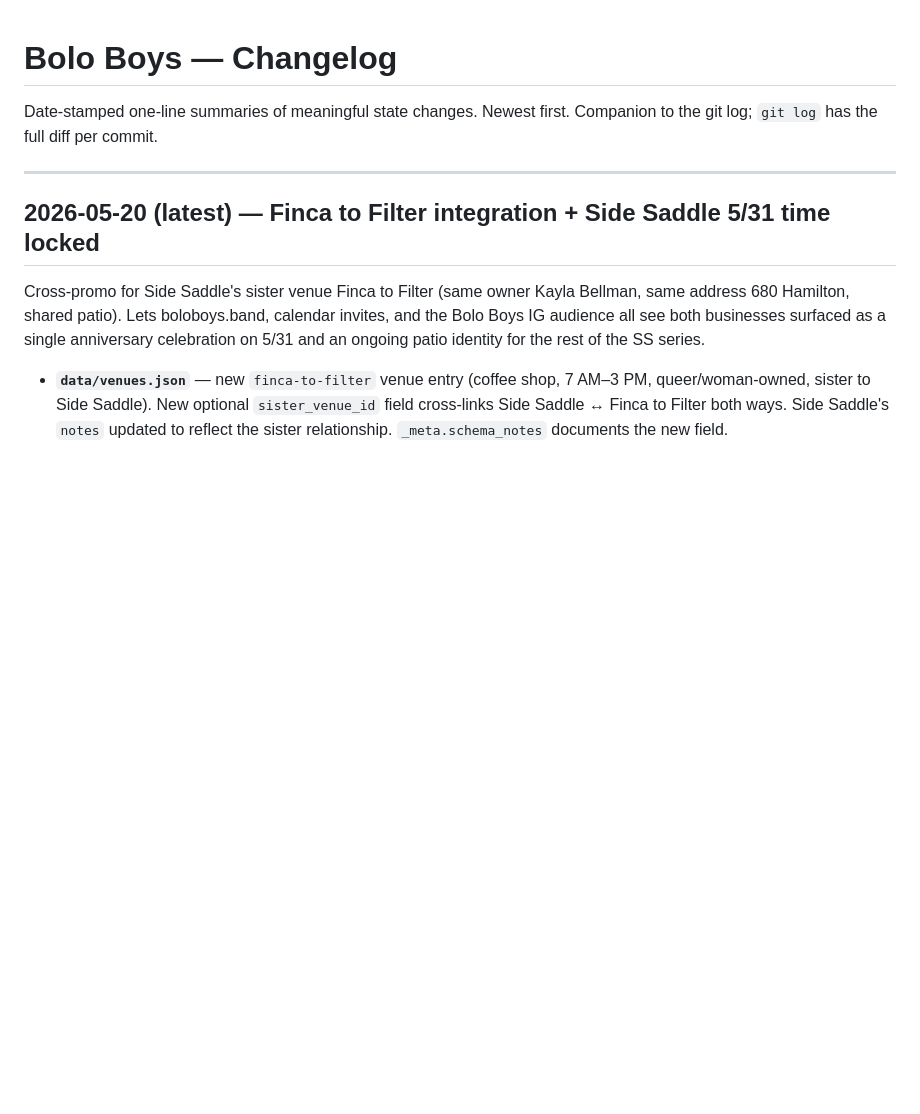
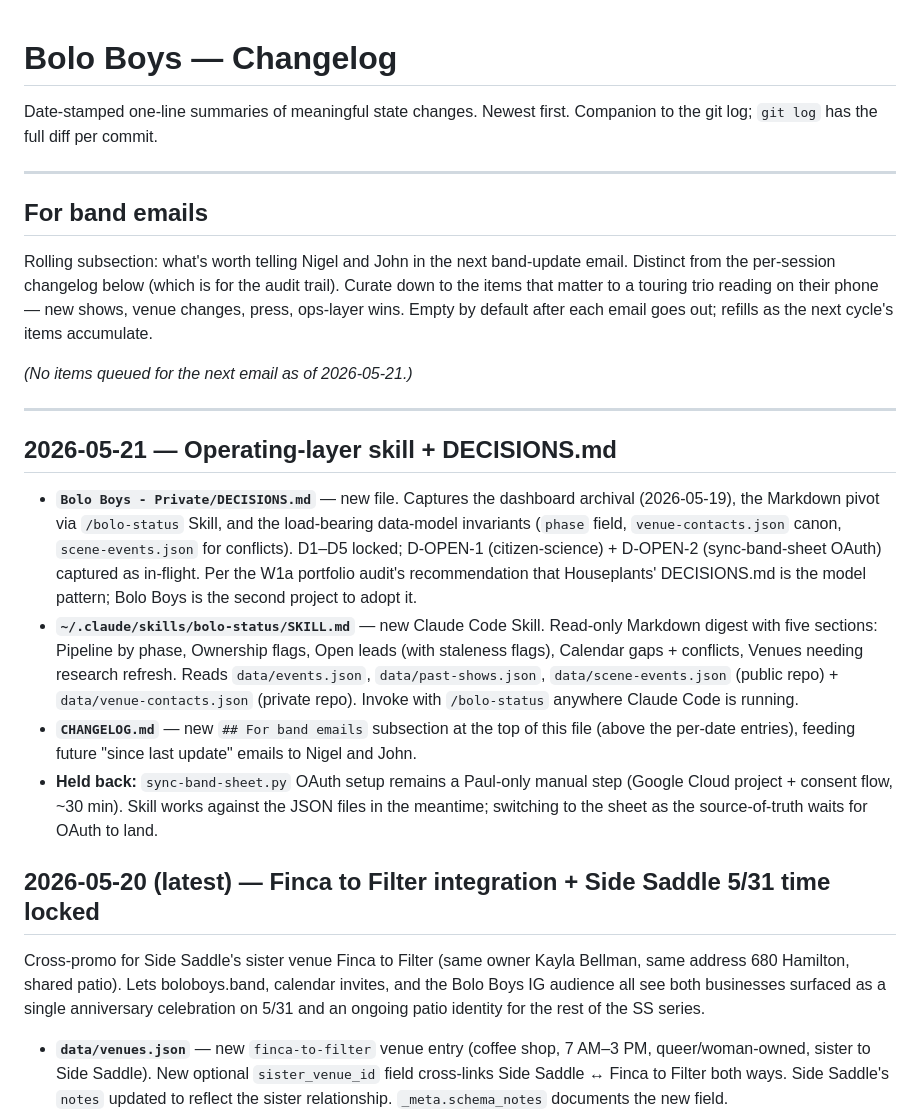
Before and after one commit to PAlekxK/bolo-boys, a Markdown page: CHANGELOG.md, the part around the change. Drawn GitHub-style; blank space fills up the shorter version.

Commit message:
W3: CHANGELOG — band-emails subsection + operating-layer entry
Two additions to CHANGELOG.md per master plan B3 and the W3 fold-in:

1) New `## For band emails` rolling subsection at the top of the file.
   Curated band-facing content (Nigel + John) reads from here; the
   per-date audit-trail entries below are for the git log audience.

2) New 2026-05-21 entry capturing the operating-layer work shipped today:
   - Bolo Boys - Private/DECISIONS.md created (D1-D5 + D-OPEN-1 + D-OPEN-2)
   - /bolo-status Claude Code Skill at ~/.claude/skills/bolo-status/
   - This CHANGELOG band-emails subsection (B3 fold-in)
   - sync-band-sheet.py OAuth flagged as Paul-only manual step

No site changes; CHANGELOG only.

Co-Authored-By: Claude Opus 4.7 (1M context) <noreply@anthropic.com>

```diff
--- a/CHANGELOG.md
+++ b/CHANGELOG.md
@@ -3,6 +3,21 @@
 Date-stamped one-line summaries of meaningful state changes. Newest first. Companion to the git log; `git log` has the full diff per commit.
 
 ---
+
+## For band emails
+
+Rolling subsection: what's worth telling Nigel and John in the next band-update email. Distinct from the per-session changelog below (which is for the audit trail). Curate down to the items that matter to a touring trio reading on their phone — new shows, venue changes, press, ops-layer wins. Empty by default after each email goes out; refills as the next cycle's items accumulate.
+
+*(No items queued for the next email as of 2026-05-21.)*
+
+---
+
+## 2026-05-21 — Operating-layer skill + DECISIONS.md
+
+- **`Bolo Boys - Private/DECISIONS.md`** — new file. Captures the dashboard archival (2026-05-19), the Markdown pivot via `/bolo-status` Skill, and the load-bearing data-model invariants (`phase` field, `venue-contacts.json` canon, `scene-events.json` for conflicts). D1–D5 locked; D-OPEN-1 (citizen-science) + D-OPEN-2 (sync-band-sheet OAuth) captured as in-flight. Per the W1a portfolio audit's recommendation that Houseplants' DECISIONS.md is the model pattern; Bolo Boys is the second project to adopt it.
+- **`~/.claude/skills/bolo-status/SKILL.md`** — new Claude Code Skill. Read-only Markdown digest with five sections: Pipeline by phase, Ownership flags, Open leads (with staleness flags), Calendar gaps + conflicts, Venues needing research refresh. Reads `data/events.json`, `data/past-shows.json`, `data/scene-events.json` (public repo) + `data/venue-contacts.json` (private repo). Invoke with `/bolo-status` anywhere Claude Code is running.
+- **`CHANGELOG.md`** — new `## For band emails` subsection at the top of this file (above the per-date entries), feeding future "since last update" emails to Nigel and John.
+- **Held back:** `sync-band-sheet.py` OAuth setup remains a Paul-only manual step (Google Cloud project + consent flow, ~30 min). Skill works against the JSON files in the meantime; switching to the sheet as the source-of-truth waits for OAuth to land.
 
 ## 2026-05-20 (latest) — Finca to Filter integration + Side Saddle 5/31 time locked
 
```
